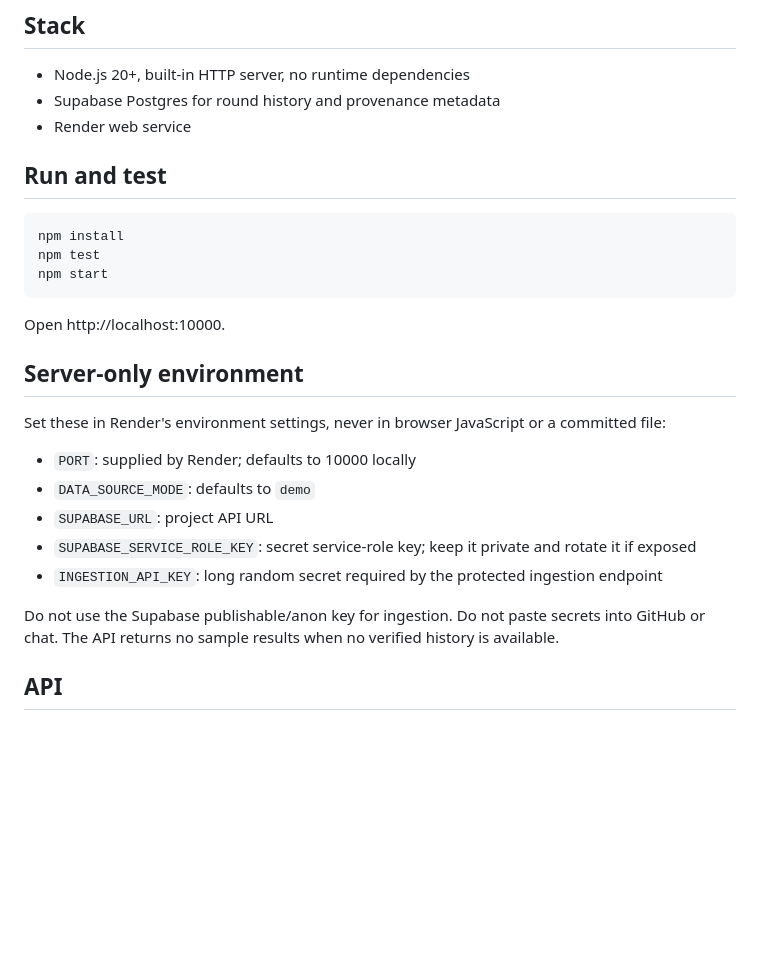
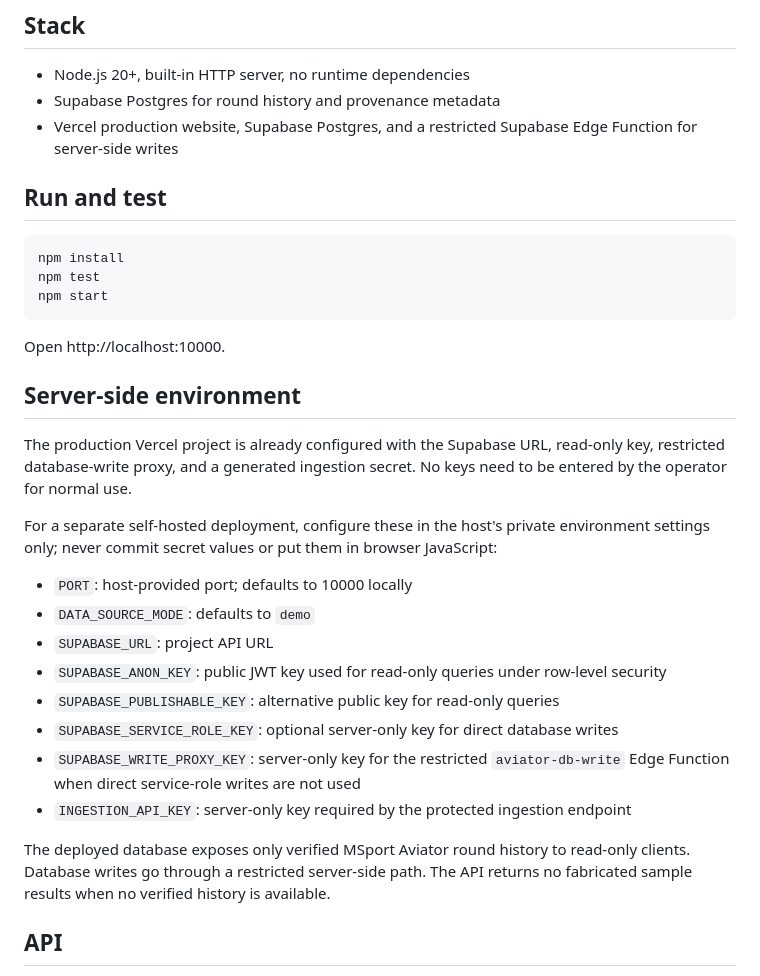
Before and after one commit to workonuohahq/Msport-Aviator-, a Markdown page: README.md, the part around the change. GitHub-like rendering; blank space fills up the shorter version.

Commit message:
Document Vercel and restricted Supabase database integration

````diff
--- a/README.md
+++ b/README.md
@@ -12,7 +12,7 @@ A read-only research dashboard for verified Aviator round history, observed thre
 ## Stack
 - Node.js 20+, built-in HTTP server, no runtime dependencies
 - Supabase Postgres for round history and provenance metadata
-- Render web service
+- Vercel production website, Supabase Postgres, and a restricted Supabase Edge Function for server-side writes
 
 ## Run and test
 ```bash
@@ -22,15 +22,20 @@ npm start
 ```
 Open http://localhost:10000.
 
-## Server-only environment
-Set these in Render's environment settings, never in browser JavaScript or a committed file:
-- `PORT`: supplied by Render; defaults to 10000 locally
+## Server-side environment
+The production Vercel project is already configured with the Supabase URL, read-only key, restricted database-write proxy, and a generated ingestion secret. No keys need to be entered by the operator for normal use.
+
+For a separate self-hosted deployment, configure these in the host's private environment settings only; never commit secret values or put them in browser JavaScript:
+- `PORT`: host-provided port; defaults to 10000 locally
 - `DATA_SOURCE_MODE`: defaults to `demo`
 - `SUPABASE_URL`: project API URL
-- `SUPABASE_SERVICE_ROLE_KEY`: secret service-role key; keep it private and rotate it if exposed
-- `INGESTION_API_KEY`: long random secret required by the protected ingestion endpoint
+- `SUPABASE_ANON_KEY`: public JWT key used for read-only queries under row-level security
+- `SUPABASE_PUBLISHABLE_KEY`: alternative public key for read-only queries
+- `SUPABASE_SERVICE_ROLE_KEY`: optional server-only key for direct database writes
+- `SUPABASE_WRITE_PROXY_KEY`: server-only key for the restricted `aviator-db-write` Edge Function when direct service-role writes are not used
+- `INGESTION_API_KEY`: server-only key required by the protected ingestion endpoint
 
-Do not use the Supabase publishable/anon key for ingestion. Do not paste secrets into GitHub or chat. The API returns no sample results when no verified history is available.
+The deployed database exposes only verified MSport Aviator round history to read-only clients. Database writes go through a restricted server-side path. The API returns no fabricated sample results when no verified history is available.
 
 ## API
 - `GET /health` — service and database readiness (database status is not a provider-feed check)
````
